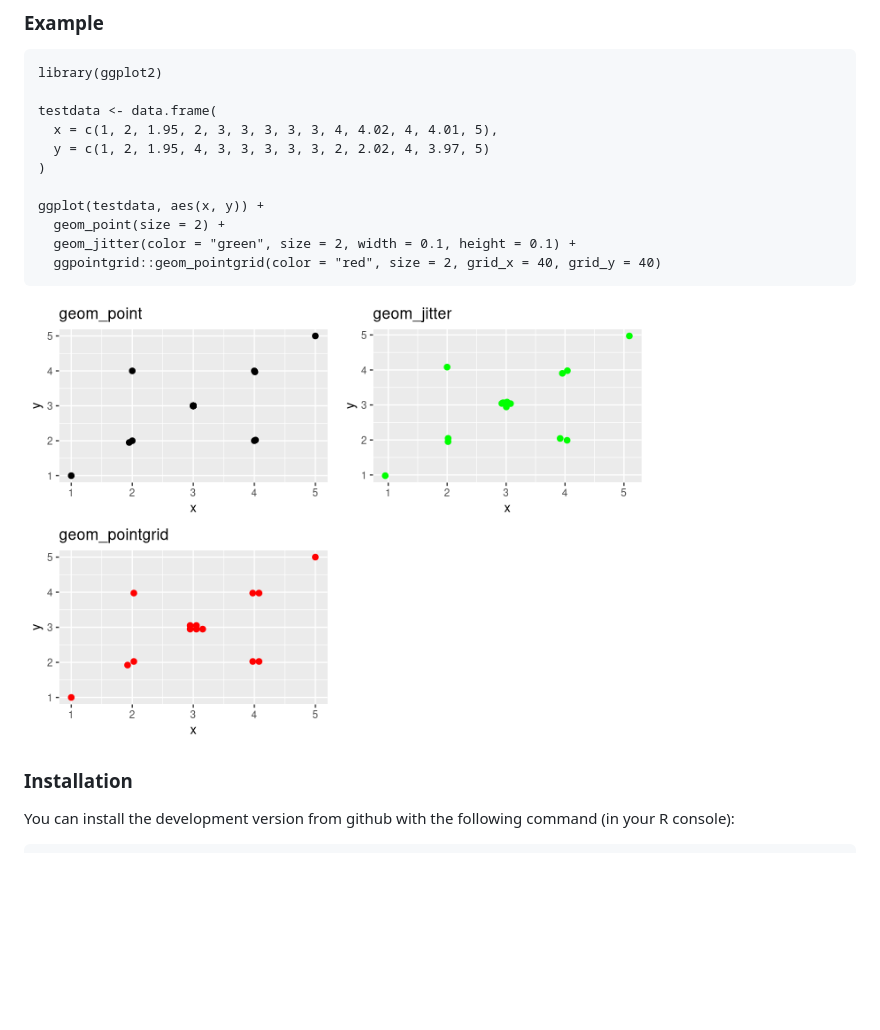
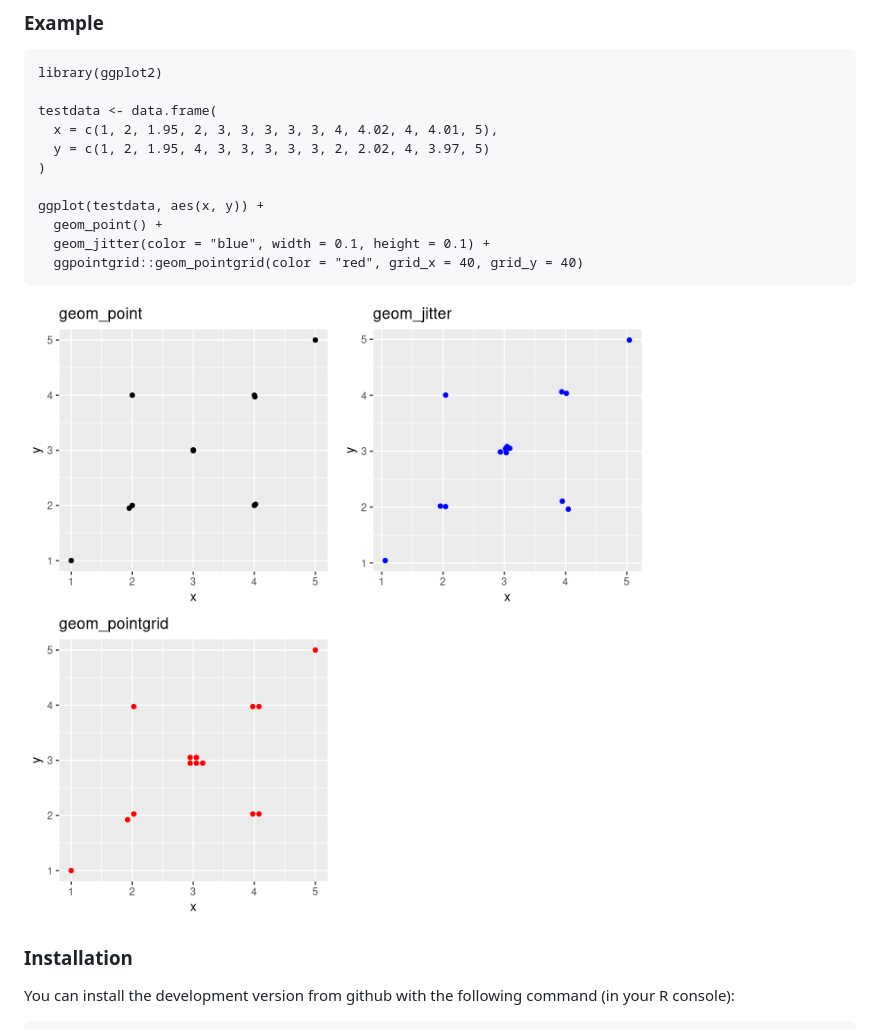
Before and after one commit to nevrome/ggpointgrid, a Markdown page: README.md, the part around the change. Drawn GitHub-style; pictures changed too: man/figures/01.png, man/figures/02.png, man/figures/03.png; blank space fills up the shorter version.

Commit message:
better example code

````diff
--- a/README.md
+++ b/README.md
@@ -13,9 +13,9 @@ testdata <- data.frame(
 )
 
 ggplot(testdata, aes(x, y)) +
-  geom_point(size = 2) +
-  geom_jitter(color = "green", size = 2, width = 0.1, height = 0.1) +
-  ggpointgrid::geom_pointgrid(color = "red", size = 2, grid_x = 40, grid_y = 40)
+  geom_point() +
+  geom_jitter(color = "blue", width = 0.1, height = 0.1) +
+  ggpointgrid::geom_pointgrid(color = "red", grid_x = 40, grid_y = 40)
 ```
 <img src="man/figures/01.png" width = 310> <img src="man/figures/02.png" width = 310> <img src="man/figures/03.png" width = 310>
 
````
Also changed, not shown: 2 other files.
